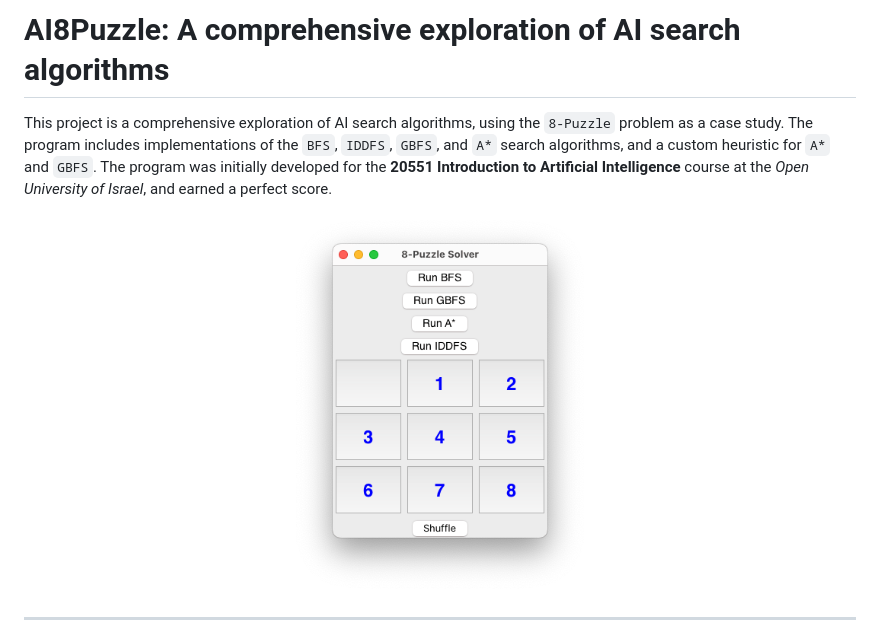
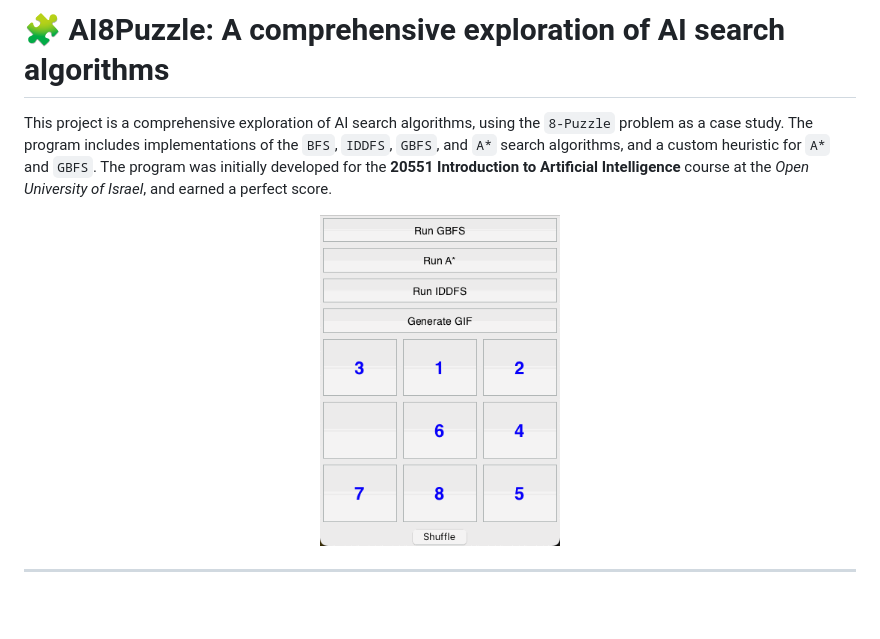
Before and after one commit to Dor-sketch/15-puzzle, a Markdown page: README.md, the part around the change printed below. GitHub-like rendering; pictures changed too: images/solution_7_moves_white.gif (added); blank space fills up the shorter version.

Commit message:
Implement GIF generation feature and organize images into dedicated folder

```diff
--- a/README.md
+++ b/README.md
@@ -1,9 +1,9 @@
-# AI8Puzzle: A comprehensive exploration of AI search algorithms
+# 🧩 AI8Puzzle: A comprehensive exploration of AI search algorithms
 
 This project is a comprehensive exploration of AI search algorithms, using the `8-Puzzle` problem as a case study. The program includes implementations of the `BFS`, `IDDFS`, `GBFS`, and `A*` search algorithms, and a custom heuristic for `A*` and `GBFS`. The program was initially developed for the **20551 Introduction to Artificial Intelligence** course at the *Open University  of Israel*, and earned a perfect score.
 
 <p align="center">
-  <img src="GUI.png"  title="AI8Puzzle" width="300">
+  <img src="/images/solution_7_moves_white.gif" title="AI8Puzzle" width="240">
 </p>
 
 ---
```
Also changed, not shown: other parts of README.md (+12 -2 lines), images/GUI.png (renamed from GUI.png), images/output_example.png (renamed from output_example.png), images/output_example2.png (renamed from output_example2.png), images/solution_7_moves.gif (added), 3 other files.
